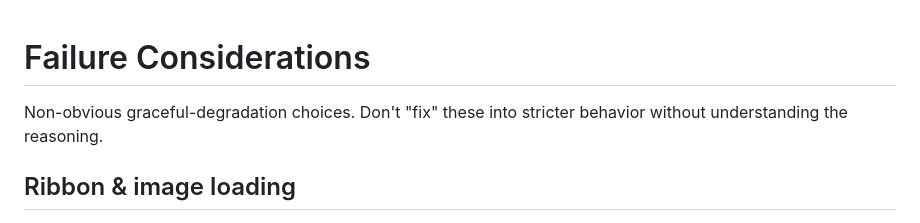
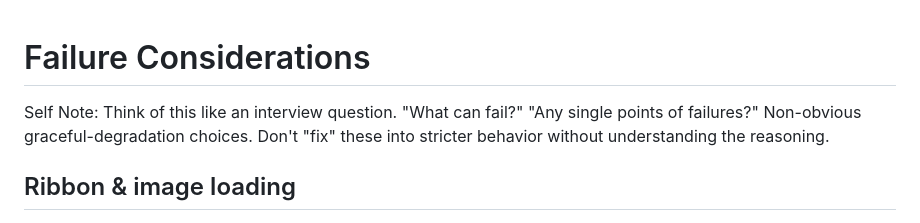
Before and after one commit to SoulEngineProject/Light.vn-works, a Markdown page: docs/failure_considerations.md, the part around the change. Rendered like a GitHub page.

```diff
--- a/docs/failure_considerations.md
+++ b/docs/failure_considerations.md
@@ -1,5 +1,6 @@
 # Failure Considerations
 
+Self Note: Think of this like an interview question. "What can fail?" "Any single points of failures?"
 Non-obvious graceful-degradation choices. Don't "fix" these into stricter behavior without understanding the reasoning.
 
 ## Ribbon & image loading
```
